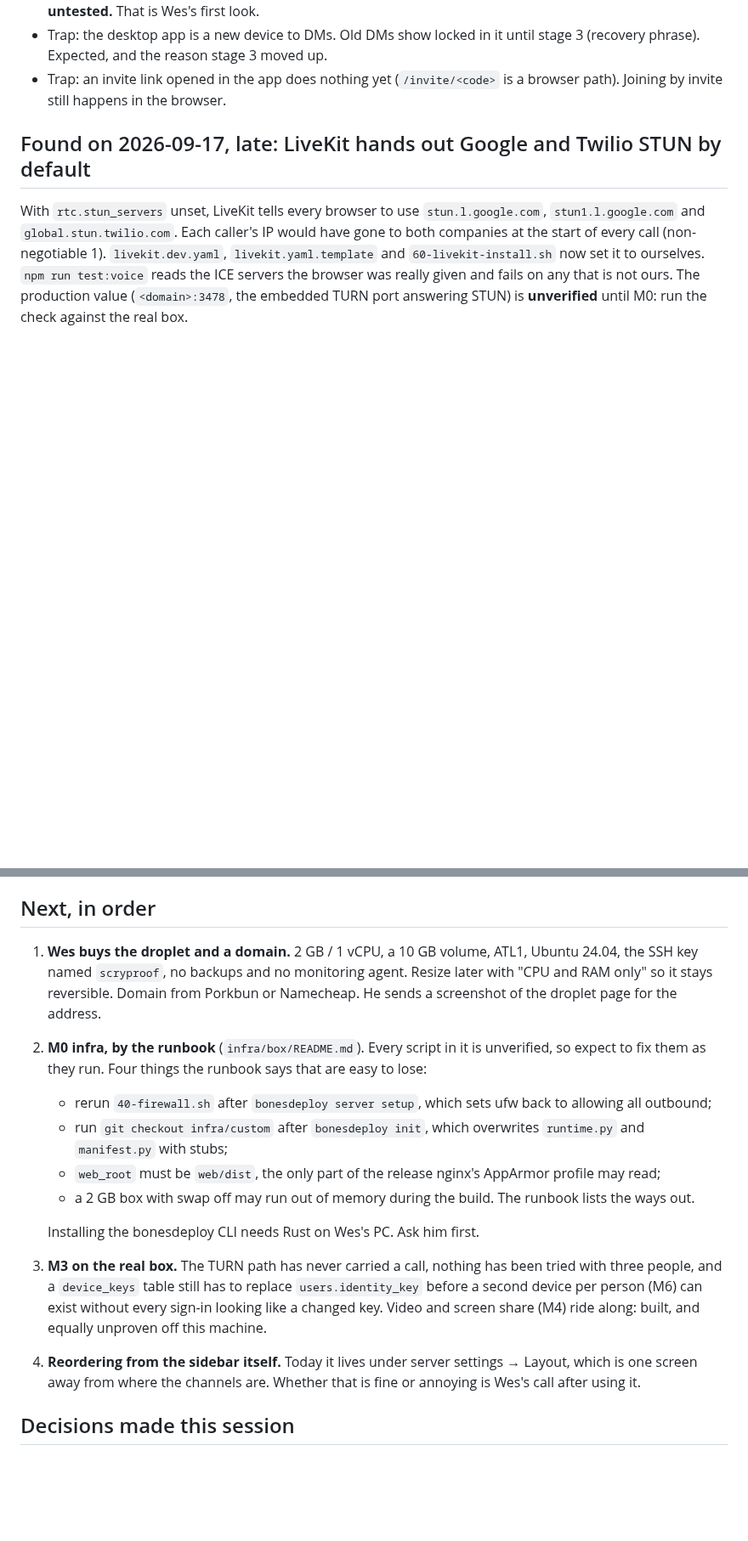
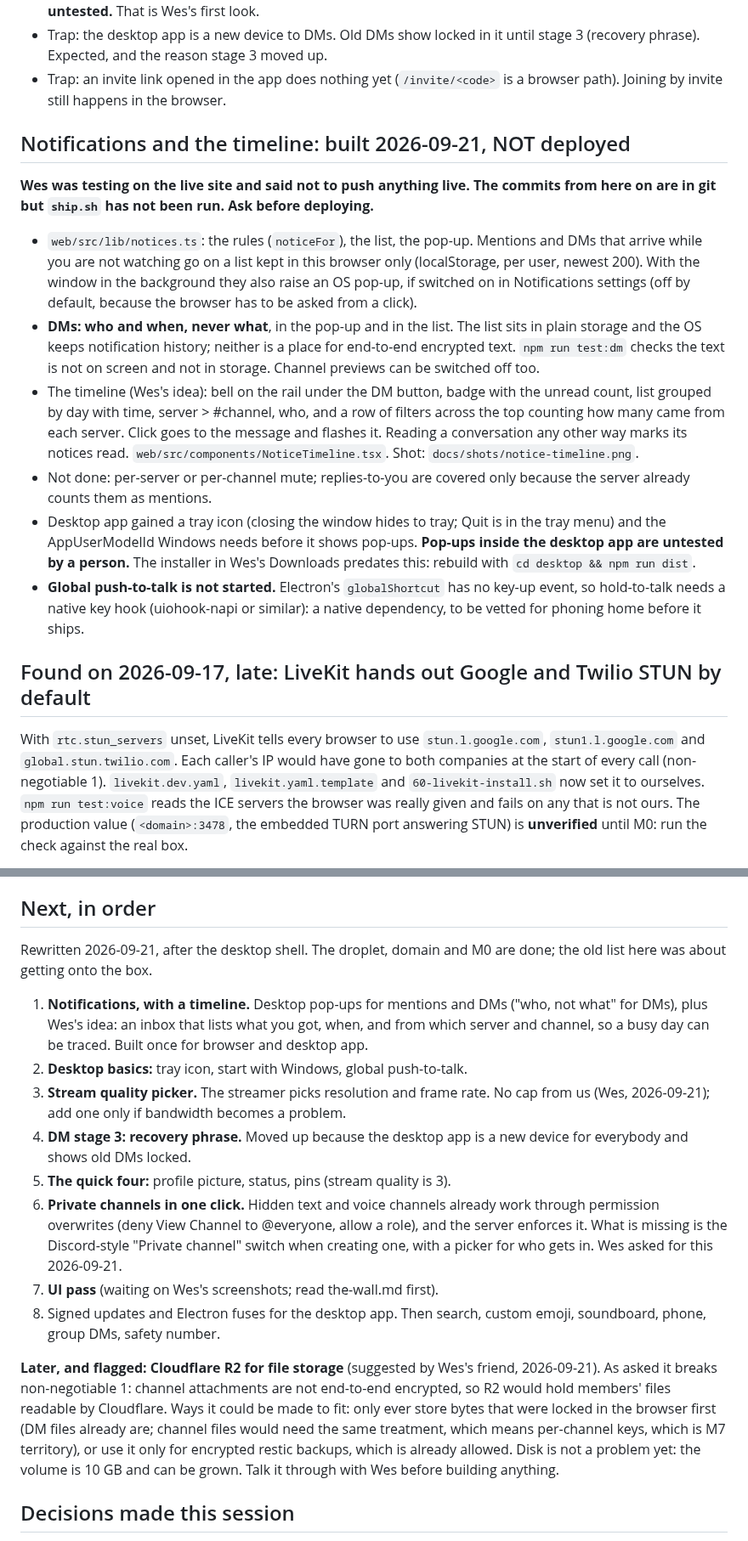
Before and after one commit to MilkManManiac/Scryproof, a Markdown page: docs/HANDOFF.md, 2 parts joined by grey strips. Shown at 85% size. Rendered like a GitHub page; blank space fills up the shorter version.

```diff
--- a/docs/HANDOFF.md
+++ b/docs/HANDOFF.md
@@ -265,6 +265,37 @@ until it is a problem), recovery phrase -> quick four -> UI pass.
   stage 3 (recovery phrase). Expected, and the reason stage 3 moved up.
 - Trap: an invite link opened in the app does nothing yet (`/invite/<code>`
   is a browser path). Joining by invite still happens in the browser.
+
+## Notifications and the timeline: built 2026-09-21, NOT deployed
+
+**Wes was testing on the live site and said not to push anything live. The
+commits from here on are in git but `ship.sh` has not been run. Ask before
+deploying.**
+
+- `web/src/lib/notices.ts`: the rules (`noticeFor`), the list, the pop-up.
+  Mentions and DMs that arrive while you are not watching go on a list kept in
+  this browser only (localStorage, per user, newest 200). With the window in
+  the background they also raise an OS pop-up, if switched on in Notifications
+  settings (off by default, because the browser has to be asked from a click).
+- **DMs: who and when, never what**, in the pop-up and in the list. The list
+  sits in plain storage and the OS keeps notification history; neither is a
+  place for end-to-end encrypted text. `npm run test:dm` checks the text is
+  not on screen and not in storage. Channel previews can be switched off too.
+- The timeline (Wes's idea): bell on the rail under the DM button, badge with
+  the unread count, list grouped by day with time, server > #channel, who, and
+  a row of filters across the top counting how many came from each server.
+  Click goes to the message and flashes it. Reading a conversation any other
+  way marks its notices read. `web/src/components/NoticeTimeline.tsx`.
+  Shot: `docs/shots/notice-timeline.png`.
+- Not done: per-server or per-channel mute; replies-to-you are covered only
+  because the server already counts them as mentions.
+- Desktop app gained a tray icon (closing the window hides to tray; Quit is in
+  the tray menu) and the AppUserModelId Windows needs before it shows pop-ups.
+  **Pop-ups inside the desktop app are untested by a person.** The installer in
+  Wes's Downloads predates this: rebuild with `cd desktop && npm run dist`.
+- **Global push-to-talk is not started.** Electron's `globalShortcut` has no
+  key-up event, so hold-to-talk needs a native key hook (uiohook-napi or
+  similar): a native dependency, to be vetted for phoning home before it ships.
 
 ## Found on 2026-09-17, late: LiveKit hands out Google and Twilio STUN by default
 
@@ -827,32 +858,37 @@ as small uppercase captions, which turned a role name into a heading. It is
 
 ## Next, in order
 
-1. **Wes buys the droplet and a domain.** 2 GB / 1 vCPU, a 10 GB volume,
-   ATL1, Ubuntu 24.04, the SSH key named `scryproof`, no backups and no
-   monitoring agent. Resize later with "CPU and RAM only" so it stays
-   reversible. Domain from Porkbun or Namecheap. He sends a screenshot of the
-   droplet page for the address.
-2. **M0 infra, by the runbook** (`infra/box/README.md`). Every script in it is
-   unverified, so expect to fix them as they run. Four things the runbook says
-   that are easy to lose:
-   - rerun `40-firewall.sh` after `bonesdeploy server setup`, which sets ufw
-     back to allowing all outbound;
-   - run `git checkout infra/custom` after `bonesdeploy init`, which overwrites
-     `runtime.py` and `manifest.py` with stubs;
-   - `web_root` must be `web/dist`, the only part of the release nginx's
-     AppArmor profile may read;
-   - a 2 GB box with swap off may run out of memory during the build. The
-     runbook lists the ways out.
+Rewritten 2026-09-21, after the desktop shell. The droplet, domain and M0 are
+done; the old list here was about getting onto the box.
 
-   Installing the bonesdeploy CLI needs Rust on Wes's PC. Ask him first.
-3. **M3 on the real box.** The TURN path has never carried a call, nothing has
-   been tried with three people, and a `device_keys` table still has to replace
-   `users.identity_key` before a second device per person (M6) can exist
-   without every sign-in looking like a changed key. Video and screen share
-   (M4) ride along: built, and equally unproven off this machine.
-4. **Reordering from the sidebar itself.** Today it lives under server
-   settings → Layout, which is one screen away from where the channels are.
-   Whether that is fine or annoying is Wes's call after using it.
+1. **Notifications, with a timeline.** Desktop pop-ups for mentions and DMs
+   ("who, not what" for DMs), plus Wes's idea: an inbox that lists what you
+   got, when, and from which server and channel, so a busy day can be traced.
+   Built once for browser and desktop app.
+2. **Desktop basics:** tray icon, start with Windows, global push-to-talk.
+3. **Stream quality picker.** The streamer picks resolution and frame rate. No
+   cap from us (Wes, 2026-09-21); add one only if bandwidth becomes a problem.
+4. **DM stage 3: recovery phrase.** Moved up because the desktop app is a new
+   device for everybody and shows old DMs locked.
+5. **The quick four:** profile picture, status, pins (stream quality is 3).
+6. **Private channels in one click.** Hidden text and voice channels already
+   work through permission overwrites (deny View Channel to @everyone, allow a
+   role), and the server enforces it. What is missing is the Discord-style
+   "Private channel" switch when creating one, with a picker for who gets in.
+   Wes asked for this 2026-09-21.
+7. **UI pass** (waiting on Wes's screenshots; read the-wall.md first).
+8. Signed updates and Electron fuses for the desktop app. Then search, custom
+   emoji, soundboard, phone, group DMs, safety number.
+
+**Later, and flagged: Cloudflare R2 for file storage** (suggested by Wes's
+friend, 2026-09-21). As asked it breaks non-negotiable 1: channel attachments
+are not end-to-end encrypted, so R2 would hold members' files readable by
+Cloudflare. Ways it could be made to fit: only ever store bytes that were
+locked in the browser first (DM files already are; channel files would need
+the same treatment, which means per-channel keys, which is M7 territory), or
+use it only for encrypted restic backups, which is already allowed. Disk is
+not a problem yet: the volume is 10 GB and can be grown. Talk it through with
+Wes before building anything.
 
 ## Decisions made this session
 
```
Also changed, not shown: other parts of docs/HANDOFF.md (+1 -1 lines), docs/shots/notice-timeline.png (added), 10 other files.
